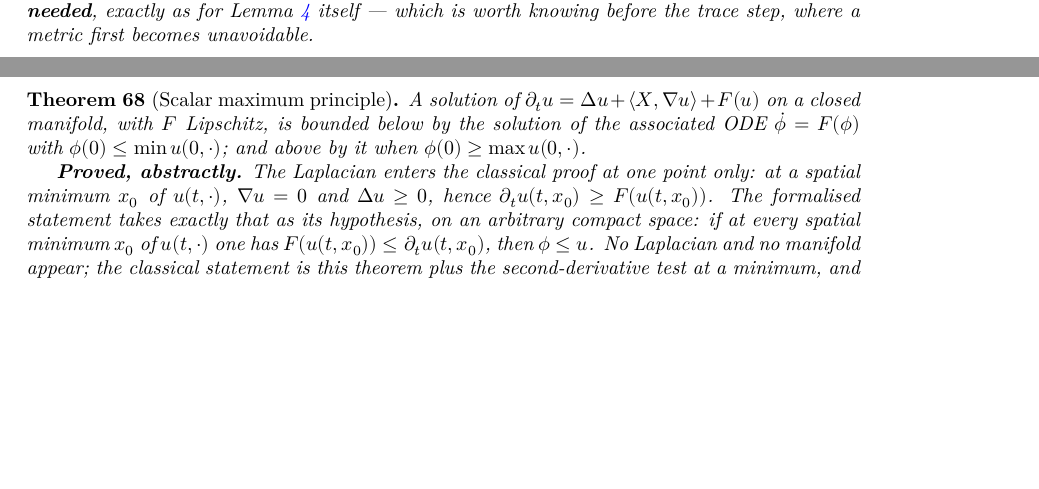
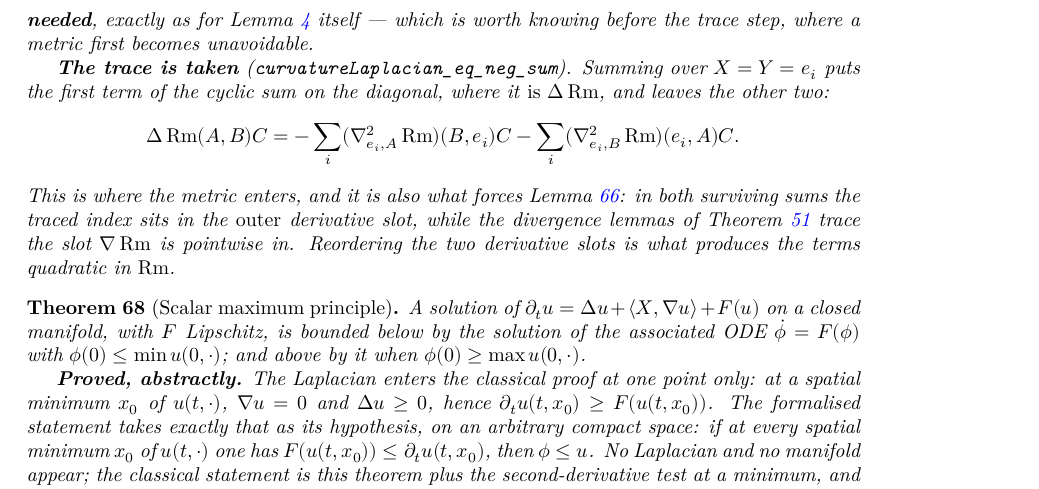
Before and after one commit to korbonits/ricci-flow-blueprint, a LaTeX thesis (blueprint/src/print.tex, which reads blueprint/src/content.tex): two parts of pages 30 and 31 of 49 before the commit and part of page 31 of 49 after it, the two joined at a grey line, cut so that both start at the same text, the shorter picture padded with empty space. Compiled offline with XeLaTeX.

Commit message:
Trace the differentiated Bianchi identity: Δ Rm as two second derivatives
Summing the cyclic identity over X = Y = eᵢ puts its first term on the
diagonal, where it is Δ Rm, and leaves the other two:

  Δ Rm(A,B)C = −∑ᵢ (∇²_{eᵢ,A}Rm)(B,eᵢ)C − ∑ᵢ (∇²_{eᵢ,B}Rm)(eᵢ,A)C

This is where the metric enters, and the only place so far on this line: the
identity being summed carries none.

It is also what forces the Ricci identity for the curvature tensor. In both
surviving sums the traced index sits in the outer derivative slot, while the
divergence lemmas of Divergence.lean trace the slot ∇Rm is pointwise in. So the
two derivative slots have to be swapped by cov2Curvature_sub_swap, and that
swap is exactly what produces the terms quadratic in Rm.

Co-Authored-By: Claude Opus 5 <noreply@anthropic.com>
Claude-Session: https://claude.ai/code/session_012GvuZri6X3r72vYY4icUjj

```diff
--- a/blueprint/src/content.tex
+++ b/blueprint/src/content.tex
@@ -2365,7 +2365,8 @@ target actually requires.
 
 \begin{lemma}[The differentiated second Bianchi identity]
   \label{lem:bianchi-second-deriv}
-  \lean{CovariantDerivative.cov2Curvature_cyclic_eq_zero}
+  \lean{CovariantDerivative.cov2Curvature_cyclic_eq_zero,
+    CovariantDerivative.curvatureLaplacian_eq_neg_sum}
   \leanok
   \uses{lem:bianchi-second, def:cov2-curvature}
   For a torsion-free connection the cyclic identity of Lemma
@@ -2400,6 +2401,20 @@ target actually requires.
   the three that the spectator slot wants. \textbf{No metric is needed}, exactly
   as for Lemma \ref{lem:bianchi-second} itself --- which is worth knowing before
   the trace step, where a metric first becomes unavoidable.
+
+  \textbf{The trace is taken} (\texttt{curvatureLaplacian\_eq\_neg\_sum}). Summing
+  over $X = Y = e_i$ puts the first term of the cyclic sum on the diagonal, where
+  it \emph{is} $\Delta\Rm$, and leaves the other two:
+  \[
+    \Delta\Rm(A,B)C = -\sum_i (\nab^2_{e_i,A}\Rm)(B,e_i)C
+      - \sum_i (\nab^2_{e_i,B}\Rm)(e_i,A)C .
+  \]
+  This is where the metric enters, and it is also what forces
+  Lemma \ref{lem:curvature-ricci-identity}: in both surviving sums the traced
+  index sits in the \emph{outer} derivative slot, while the divergence lemmas of
+  Theorem \ref{thm:contracted-bianchi} trace the slot $\nab\Rm$ is pointwise in.
+  Reordering the two derivative slots is what produces the terms quadratic
+  in $\Rm$.
 \end{lemma}
 
 \begin{theorem}[Scalar maximum principle]
```
Also changed, not shown: CLAUDE.md (+1 -1 lines), 1 other file.
